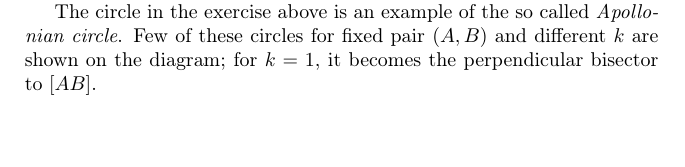
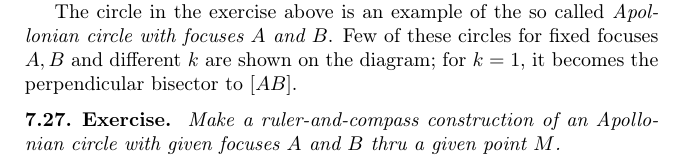
Before and after one commit to anton-petrunin/birkhoff, a LaTeX book (all-lectures.tex, which reads parallel.tex): part of page 54 of 201, cut so that both start at the same text, the shorter picture padded with empty space. Compiled offline with pdfLaTeX.

Commit message:
+ex:apolonnius-construction

```diff
--- a/parallel.tex
+++ b/parallel.tex
@@ -572,10 +572,13 @@ the locus of points $M$ such that $AM=k\cdot BM$ is a circle.
 \includegraphics{mppics/pic-100}
 \end{figure}
 
-The circle in the exercise above is an example of the so called \index{Apollonian circle}\emph{Apollonian circle}.
-Few of these circles for fixed pair $(A,B)$ and different $k$ are shown on the diagram; for $k=1$, it becomes the perpendicular bisector to $[AB]$.
+The circle in the exercise above is an example of the so called \index{Apollonian circle}\emph{Apollonian circle with focuses $A$ and $B$}.
+Few of these circles for fixed focuses $A,B$ and different $k$ are shown on the diagram; for $k=1$, it becomes the perpendicular bisector to $[AB]$.
 
 
+\begin{thm}{Exercise}\label{ex:apolonnius-construction}
+Make a ruler-and-compass construction of an Apollonian circle with given focuses $A$ and $B$ thru a given point $M$.
+\end{thm}
 
 
 
```
Also changed, not shown: hints.tex (+20 -8 lines), 1 other file.
